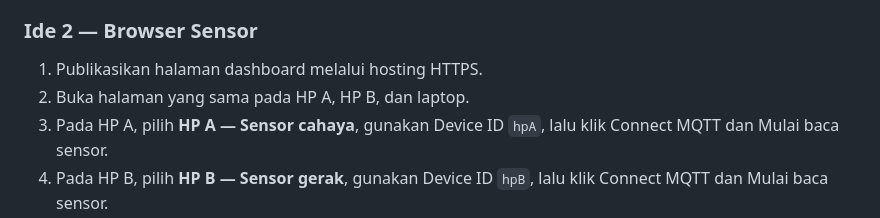
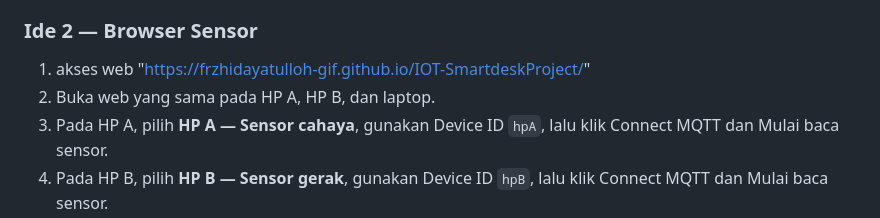
Before and after one commit to frzhidayatulloh-gif/IOT-SmartdeskProject, a Markdown page: README.md, the part around the change. GitHub-like rendering.

Commit message:
docs: mengganti poin pertama cara menjalankan untuk ide 2

```diff
--- a/README.md
+++ b/README.md
@@ -251,8 +251,8 @@ Jika dashboard perlu dibuka dari perangkat lain melalui jaringan lokal, gunakan
 
 ### Ide 2 — Browser Sensor
 
-1. Publikasikan halaman dashboard melalui hosting HTTPS.
-2. Buka halaman yang sama pada HP A, HP B, dan laptop.
+1. akses web "https://frzhidayatulloh-gif.github.io/IOT-SmartdeskProject/"
+2. Buka web yang sama pada HP A, HP B, dan laptop.
 3. Pada HP A, pilih **HP A — Sensor cahaya**, gunakan Device ID `hpA`, lalu klik Connect MQTT dan Mulai baca sensor.
 4. Pada HP B, pilih **HP B — Sensor gerak**, gunakan Device ID `hpB`, lalu klik Connect MQTT dan Mulai baca sensor.
 5. Pada laptop, pilih **Dashboard monitor**, gunakan Project ID yang sama, lalu klik Connect MQTT.
```
